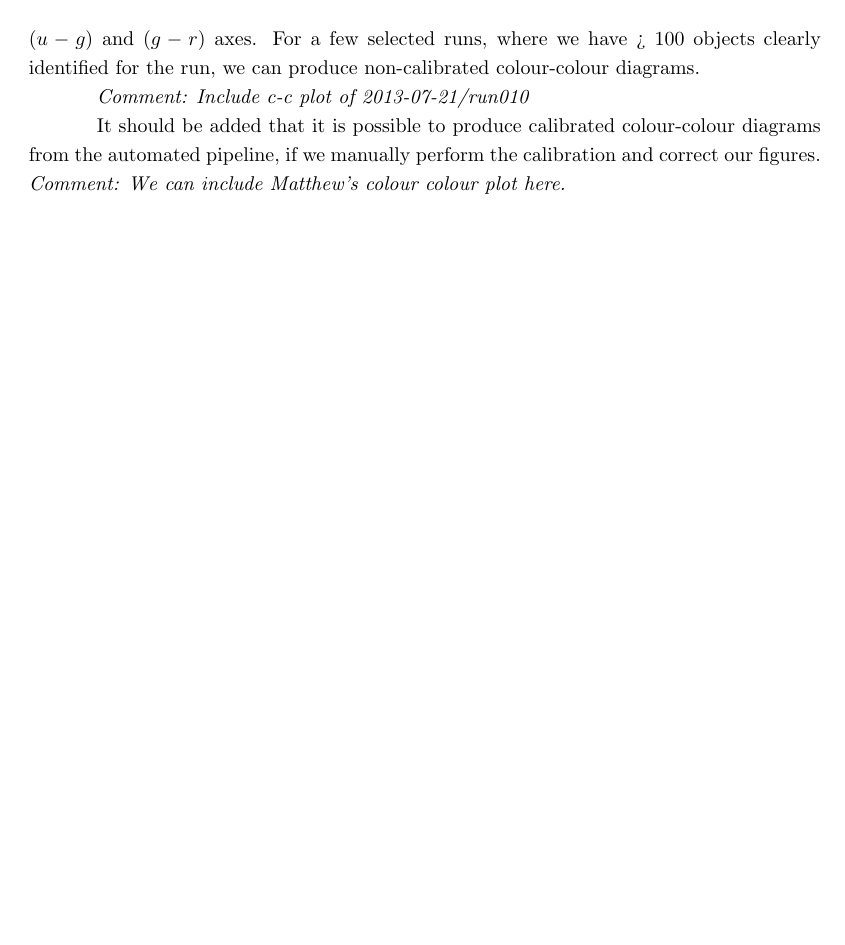
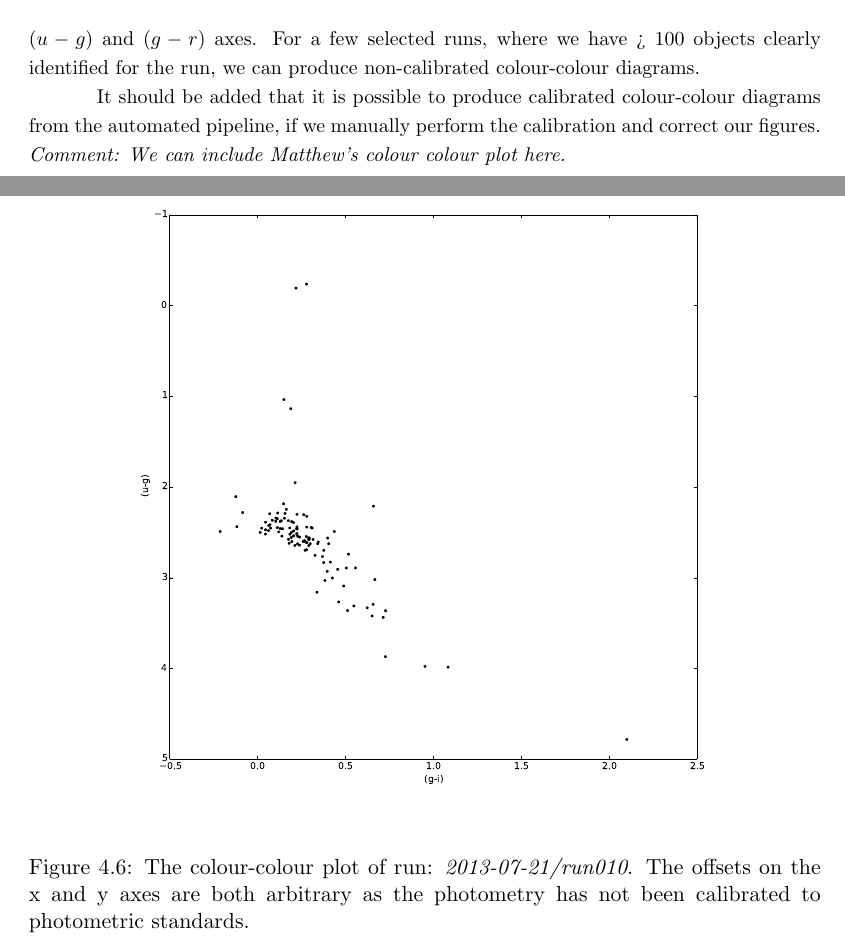
Before and after one commit to rashley2712/documents, a LaTeX thesis (rashleyMSCthesis.tex, which reads results.tex): part of page 58 of 73 before the commit and two parts of pages 58 and 59 of 76 after it, the two joined at a grey line, cut so that both start at the same text, the shorter picture padded with empty space. Compiled offline with pdfLaTeX.

Commit message:
added 2 colour plots

```diff
--- a/results.tex
+++ b/results.tex
@@ -86,4 +86,7 @@ Since the automated pipeline relies on the third party software, SExtractor, to
 \section{Colour-Colour plots}
 Although the automated pipeline does not perform a calibration of the magnitudes of the objects, by using standard stars and extinction corrections, it is still possible to create colour-colour diagrams provided that we are not concerned with the correct offsets for our $(u-g)$ and $(g-r)$ axes. For a few selected runs, where we have > 100 objects clearly identified for the run, we can produce non-calibrated colour-colour diagrams.
 
-\emph{Comment: Include c-c plot of 2013-07-21/run010}
+\begin{figure}[!h]
+\centering
+\includegraphics[width=120mm]{images/2013-07-21-run010-2colour.eps}
+\caption{The colour-colour plot of run: \emph{2013-07-21/run010}. The offsets on the x and y axes are both arbitrary as the photometry has not been calibrated to photometric standards.}
@@ -90,2 +108,4 @@ Although the automated pipeline does not perform a calibration of the magnitudes
+\label{fig:differentialtrad}
+\end{figure}
 
 It should be added that it is possible to produce calibrated colour-colour diagrams from the automated pipeline, if we manually perform the calibration and correct our figures. \emph{Comment: We can include Matthew's colour colour plot here.}
```
Also changed, not shown: images/2010-04-22-run027-2colour.eps (added), images/2013-07-21-run010-2colour.eps (added), images/2013-07-21-run011-2colour.eps (added), results.tex (15 more changed lines).
